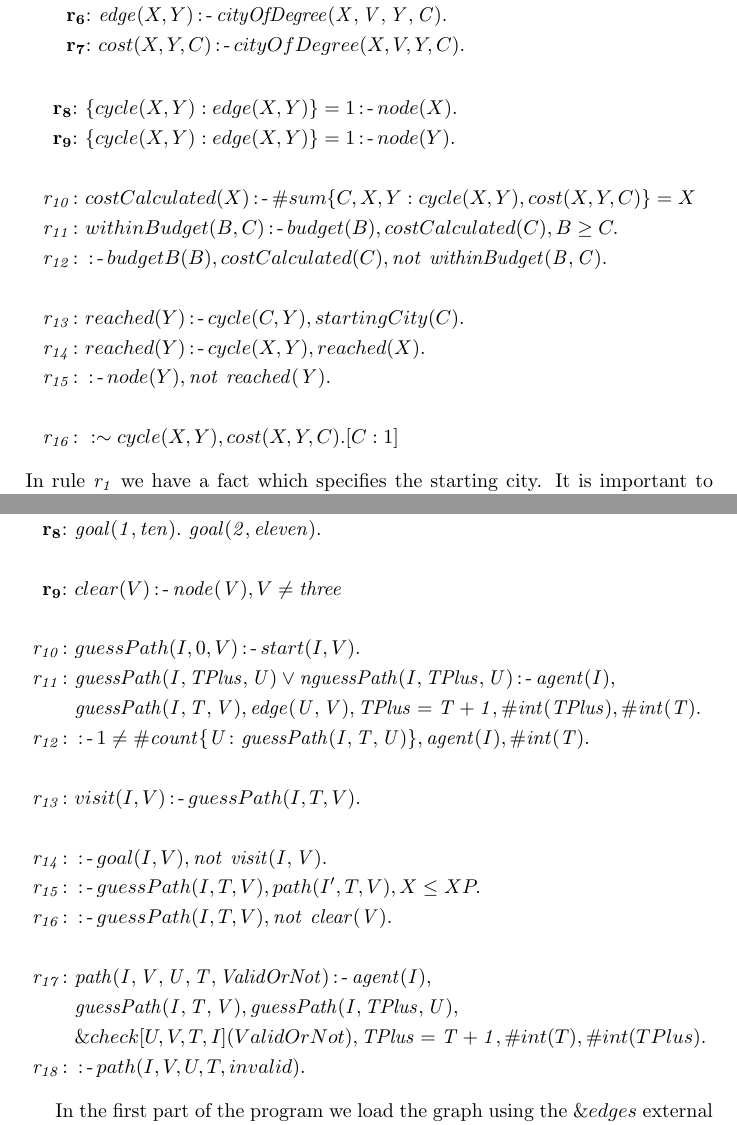
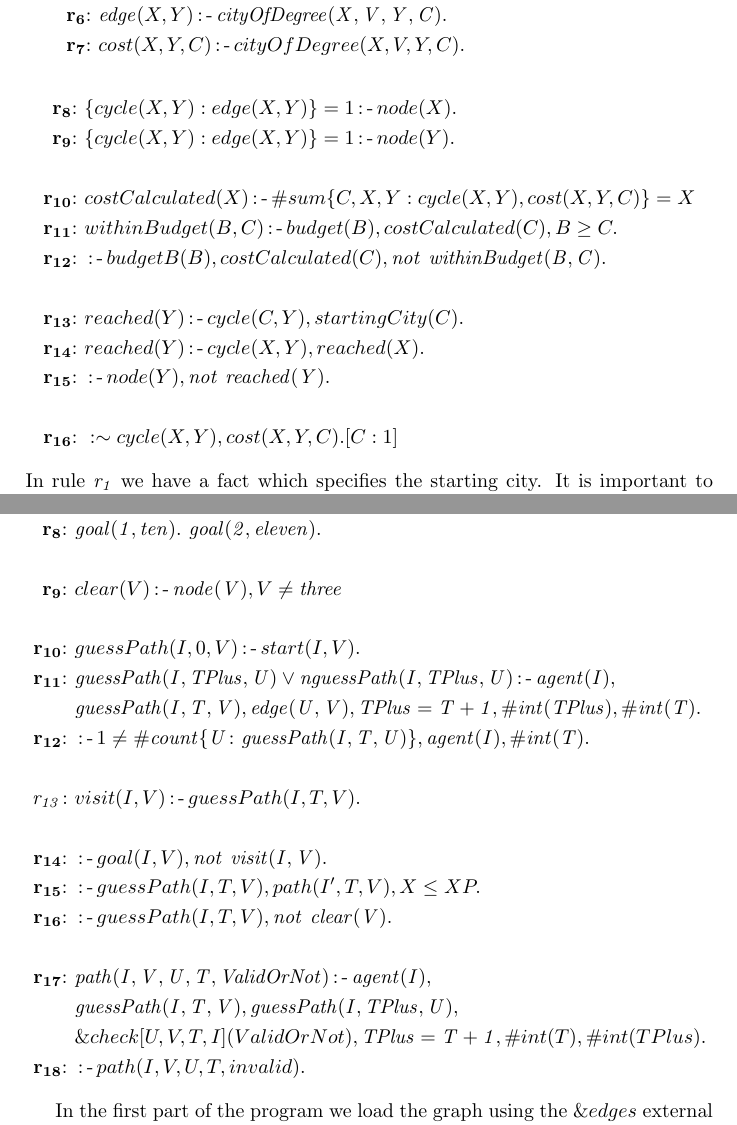
Before and after one commit to hexhex/manual, a LaTeX paper (Manual.tex): two parts of pages 25 and 28 of 48, joined at a grey line, cut so that both start at the same text. Compiled offline with pdfLaTeX.

Commit message:
more fixes to rowprefix

```diff
--- a/Manual.tex
+++ b/Manual.tex
@@ -1415,20 +1415,20 @@ node(X). \\
 \rowprefix{r_9} &  \{ cycle(X,Y) : edge(X,Y) \} = 1 \leftimpl
 node(Y). \\
 & \\
-\row{r_{10}} \colon & costCalculated(X) \leftimpl \#sum \{C,X,Y :
+\rowprefix{r_{10}} & costCalculated(X) \leftimpl \#sum \{C,X,Y :
 cycle(X,Y), cost(X,Y,C)\} = X \\
-\row{r_{11}} \colon & withinBudget(B,C) \leftimpl budget(B),
+\rowprefix{r_{11}} & withinBudget(B,C) \leftimpl budget(B),
 costCalculated(C), B \geq C. \\
-\row{r_{12}} \colon & \leftimpl  budgetB(B), costCalculated(C),
+\rowprefix{r_{12}} & \leftimpl  budgetB(B), costCalculated(C),
 \mathit{not} \ \mathit{withinBudget(B,C).} \\
 & \\
-\row{\row{r_{13}}} \colon & reached(Y) \leftimpl cycle(C, Y), startingCity(C). \\
-\row{r_{14}} \colon & reached(Y) \leftimpl cycle(X,Y),
+\rowprefix{r_{13}} & reached(Y) \leftimpl cycle(C, Y), startingCity(C). \\
+\rowprefix{r_{14}} & reached(Y) \leftimpl cycle(X,Y),
 reached(X). \\
-\row{r_{15}} \colon & \leftimpl node(Y), \mathit{not} \
+\rowprefix{r_{15}} & \leftimpl node(Y), \mathit{not} \
 \mathit{reached(Y)}. \\
 & \\
-\row{r_{16}} \colon & :\sim cycle(X,Y), cost(X,Y,C). [C:1]
+\rowprefix{r_{16}} & :\sim cycle(X,Y), cost(X,Y,C). [C:1]
 \end{align*}
 \end{exmp}
 In rule $\row{r_1}$ we have a fact which specifies the starting
@@ -1573,31 +1573,31 @@ goal(2,eleven).} \\
 \rowprefix{r_9} & clear(V) \leftimpl \mathit{node(V)}, V \neq
 \mathit{three}\\
 \\
-\row{r_{10}} \colon & guessPath(I,0,V) \leftimpl start(I,V). \\
-\row{r_{11}} \colon &  \mathit{guessPath(I, TPlus, U)} \vee
+\rowprefix{r_{10}} & guessPath(I,0,V) \leftimpl start(I,V). \\
+\rowprefix{r_{11}} &  \mathit{guessPath(I, TPlus, U)} \vee
 \mathit{nguessPath(I, TPlus, U)} \leftimpl
 \mathit{agent(I)}, \\ &  \mathit{guessPath(I, T, V)},
 \mathit{edge(U,V)}, \mathit{TPlus=T+1},
 \mathit{\#int(TPlus)}, \mathit{\#int(T).}  \\
-\row{r_{12}} \colon &  \leftimpl 1 \neq \mathit{\#count\{ U
+\rowprefix{r_{12}} &  \leftimpl 1 \neq \mathit{\#count\{ U
 \colon guessPath(I, T, U) \}}, \mathit{agent(I)},
 \mathit{\#int(T)}.  \\
 \\
 \row{\row{r_{13}}} \colon &  visit(I, V) \leftimpl guessPath(I,T,V). \\
 \\
-\row{r_{14}} \colon & \leftimpl goal(I, V), \mathit{not} \
+\rowprefix{r_{14}} & \leftimpl goal(I, V), \mathit{not} \
 \mathit{visit(I, V).} \\
-\row{r_{15}} \colon &  \leftimpl guessPath(I, T, V),
+\rowprefix{r_{15}} &  \leftimpl guessPath(I, T, V),
 path(I^{\prime},T,V), X \leq XP. \\
-\row{r_{16}} \colon &  \leftimpl guessPath(I,T,V), \mathit{not} \
+\rowprefix{r_{16}} &  \leftimpl guessPath(I,T,V), \mathit{not} \
 \mathit{clear(V).}\\
 \\
-\row{r_{17}} \colon &  \mathit{path(I,V,U,T,ValidOrNot)}
+\rowprefix{r_{17}} &  \mathit{path(I,V,U,T,ValidOrNot)}
 \leftimpl \mathit{agent(I)}, \\ & \mathit{guessPath(I, T,
 V)}, \mathit{guessPath(I, TPlus, U)}, \\ & \ext{check}{U,
 V, T, I}{ValidOrNot}, \mathit{TPlus=T+1}, \#int(T),
 \#int(TPlus).  \\
-\row{r_{18}} \colon & \leftimpl path(I, V, U, T, invalid).
+\rowprefix{r_{18}} & \leftimpl path(I, V, U, T, invalid).
 \end{align*}
 \end{exmp}
 
```
Also changed, not shown: Manual.tex (4 more changed lines).
